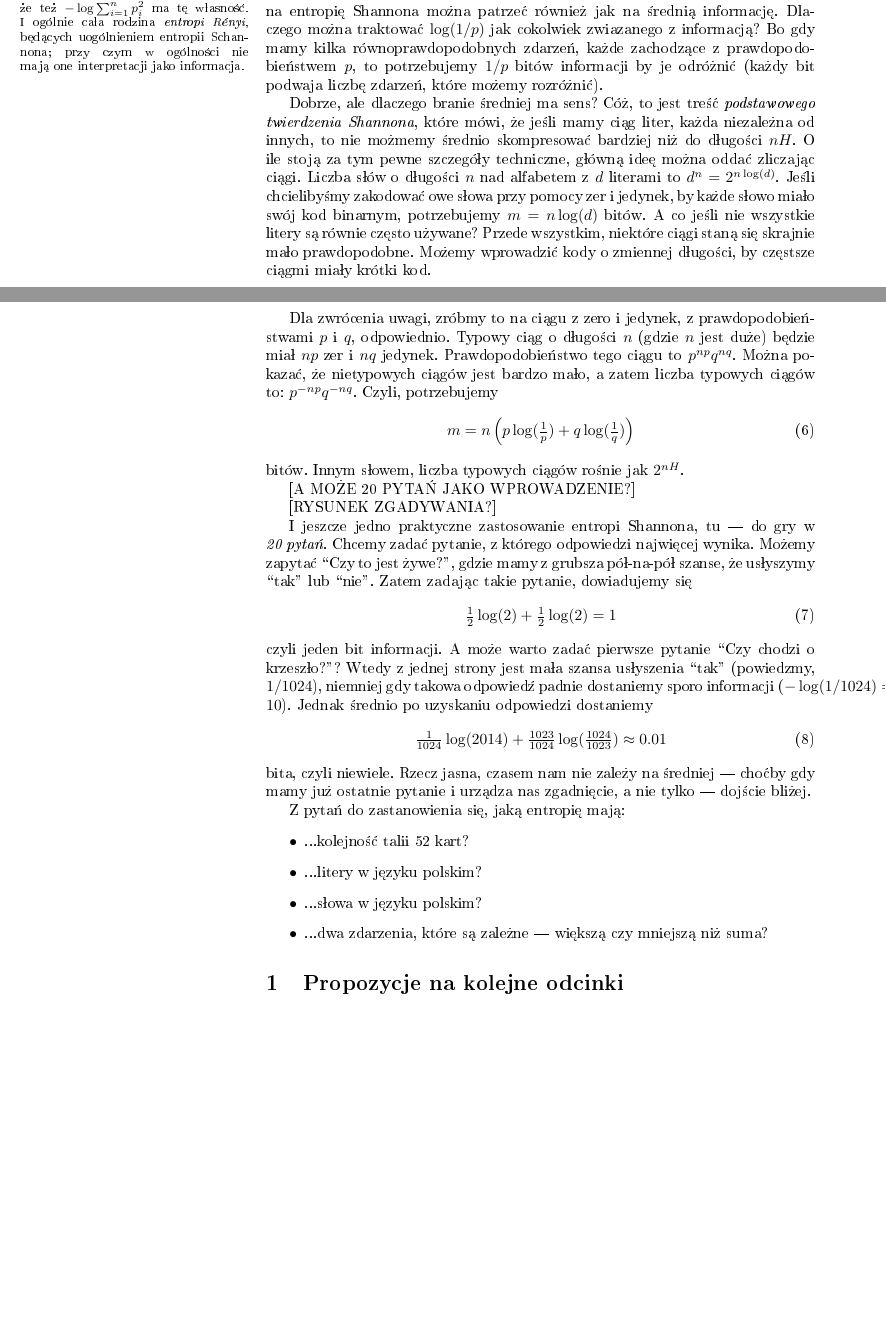
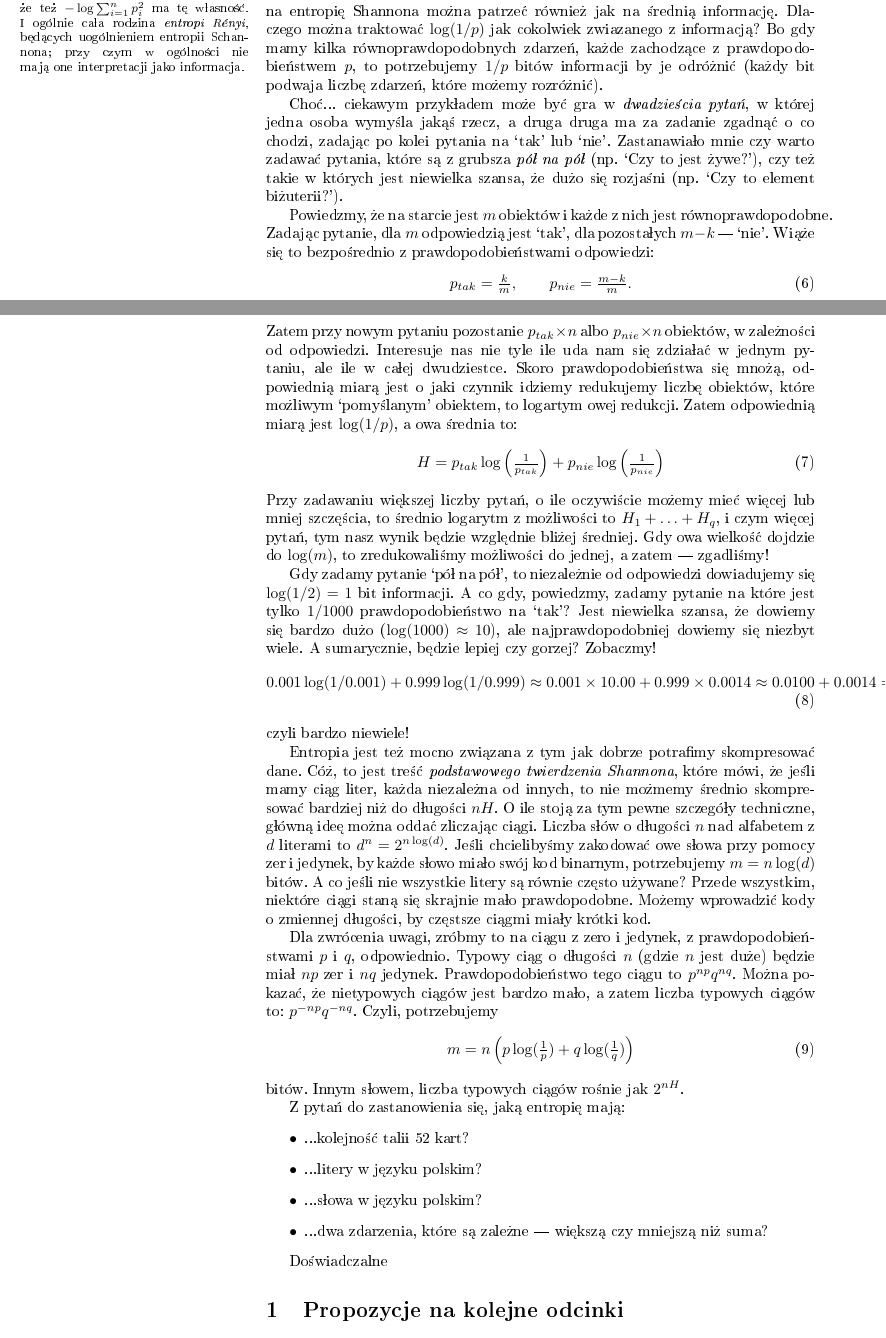
Before and after one commit to stared/delta-entropia, a LaTeX document (entropia.tex): two parts of pages 1 and 2 of 2, joined at a grey line, cut so that both start at the same text, the shorter picture padded with empty space. Compiled offline with pdfLaTeX.

Commit message:
dwadziescia pytan

```diff
--- a/entropia.tex
+++ b/entropia.tex
@@ -95,8 +95,42 @@ Dlaczego można traktować $\log(1/p)$ jak cokolwiek zwiazanego z informacją?
 Bo gdy mamy kilka równoprawdopodobnych zdarzeń, każde zachodzące z prawdopodobieństwem $p$,
 to potrzebujemy $1/p$ bitów informacji by je odróżnić (każdy bit podwaja liczbę zdarzeń, które możemy rozróżnić).
 
+Choć... ciekawym przykładem może być gra w \emph{dwadzieścia pytań}, w której jedna osoba wymyśla jakąś rzecz, a druga druga ma za zadanie zgadnąć o co chodzi, zadając po kolei pytania na `tak' lub `nie'. Zastanawiało mnie czy warto zadawać pytania, które są z grubsza \emph{pół na pół} (np. `Czy to jest żywe?'), czy też takie w których jest niewielka szansa, że dużo się rozjaśni (np. `Czy to element biżuterii?').
 
-Dobrze, ale dlaczego branie średniej ma sens?
+Powiedzmy, że na starcie jest $m$ obiektów i każde z nich jest równoprawdopodobne.
+Zadając pytanie, dla $m$ odpowiedzią jest `tak', dla pozostałych $m-k$ --- `nie'.
+Wiąże się to bezpośrednio z prawdopodobieństwami odpowiedzi:
+%
+\begin{equation}
+    p_{tak} = \tfrac{k}{m}, \qquad p_{nie} = \tfrac{m-k}{m}.
+\end{equation}
+%
+Zatem przy nowym pytaniu pozostanie $p_{tak} \times n$ albo $p_{nie} \times n$ obiektów, w zależności od odpowiedzi.
+Interesuje nas nie tyle ile uda nam się zdziałać w jednym pytaniu, ale ile w całej dwudziestce.
+Skoro prawdopodobieństwa się mnożą, odpowiednią miarą jest o jaki czynnik idziemy redukujemy liczbę obiektów, które możliwym `pomyślanym' obiektem, to logartym owej redukcji.
+Zatem odpowiednią miarą jest $\log(1/p)$, a owa średnia to:
+%
+\begin{align}
+    H = p_{tak} \log \left(\tfrac{1}{p_{tak}} \right) + p_{nie} \log \left(\tfrac{1}{p_{nie}} \right)
+\end{align}
+%
+Przy zadawaniu większej liczby pytań, o ile oczywiście możemy mieć więcej lub mniej szczęścia, to średnio logarytm z możliwości to $H_1 + \ldots + H_{q}$, i czym więcej pytań, tym nasz wynik będzie względnie bliżej średniej.
+Gdy owa wielkość dojdzie do $\log(m)$, to zredukowaliśmy możliwości do jednej, a zatem --- zgadliśmy!
+
+Gdy zadamy pytanie `pół na pół', to niezależnie od odpowiedzi dowiadujemy się $\log(1/2)=1$ bit informacji.
+A co gdy, powiedzmy, zadamy pytanie na które jest tylko $1/1000$ prawdopodobieństwo na `tak'?
+Jest niewielka szansa, że dowiemy się bardzo dużo ($\log(1000)\approx 10$), ale najprawdopodobniej dowiemy się niezbyt wiele.
+A sumarycznie, będzie lepiej czy gorzej? Zobaczmy!
+%
+\begin{align}
+    0.001 \log(1/0.001) + 0.999 \log(1/0.999)
+    \approx 0.001 \times 10.00 + 0.999 \times 0.0014
+    \approx 0.0100 + 0.0014 = 0.0014,
+\end{align}
+%
+czyli bardzo niewiele!
+
+Entropia jest też mocno związana z tym jak dobrze potrafimy skompresować dane.
 Cóż, to jest treść \emph{podstawowego twierdzenia Shannona}, które mówi, że jeśli mamy ciąg liter,
 każda niezależna od innych, to nie możmemy średnio skompresować bardziej niż do długości $n H$.
 O ile stoją za tym pewne szczegóły techniczne, główną ideę można oddać zliczając ciągi.
@@ -122,32 +156,6 @@ bitów.
 Innym słowem, liczba typowych ciągów rośnie jak $2^{n H}$.
 
 
-[A MOŻE 20 PYTAŃ JAKO WPROWADZENIE?]
-
-[RYSUNEK ZGADYWANIA?]
-
-I jeszcze jedno praktyczne zastosowanie entropi Shannona, tu --- do gry w \emph{20 pytań}.
-Chcemy zadać pytanie, z którego odpowiedzi najwięcej wynika.
-Możemy zapytać ``Czy to jest żywe?'', gdzie mamy z grubsza pół-na-pół szanse, że usłyszymy ``tak'' lub ``nie''.
-Zatem zadając takie pytanie, dowiadujemy się
-%
-\begin{align}
-    \tfrac{1}{2} \log(2) + \tfrac{1}{2} \log(2)  = 1
-\end{align}
-%
-czyli jeden bit informacji.
-A może warto zadać pierwsze pytanie ``Czy chodzi o krzeszło?''?
-Wtedy z jednej strony jest mała szansa usłyszenia ``tak'' (powiedzmy, $1/1024$),
-niemniej gdy takowa odpowiedź padnie dostaniemy sporo informacji  ($-\log(1/1024)=10$).
-Jednak średnio po uzyskaniu odpowiedzi dostaniemy
-%
-\begin{align}
-    \tfrac{1}{1024} \log(2014) + \tfrac{1023}{1024} \log(\tfrac{1024}{1023}) \approx 0.01
-\end{align}
-%
-bita, czyli niewiele.
-Rzecz jasna, czasem nam nie zależy na średniej --- choćby gdy mamy już ostatnie pytanie i urządza nas zgadnięcie, a nie tylko --- dojście bliżej.
-
 Z pytań do zastanowienia się, jaką entropię mają:
 \begin{itemize}
     \item ...kolejność talii 52 kart?
```
Also changed, not shown: entropia.tex (2 more changed lines).
